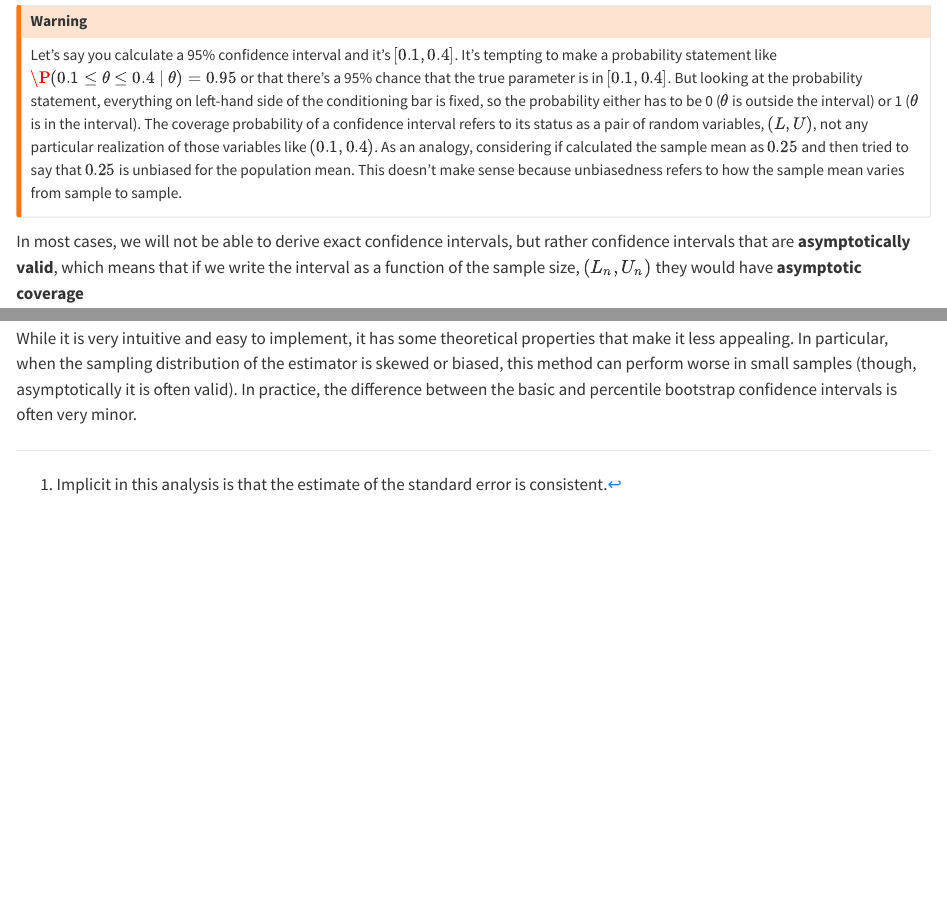
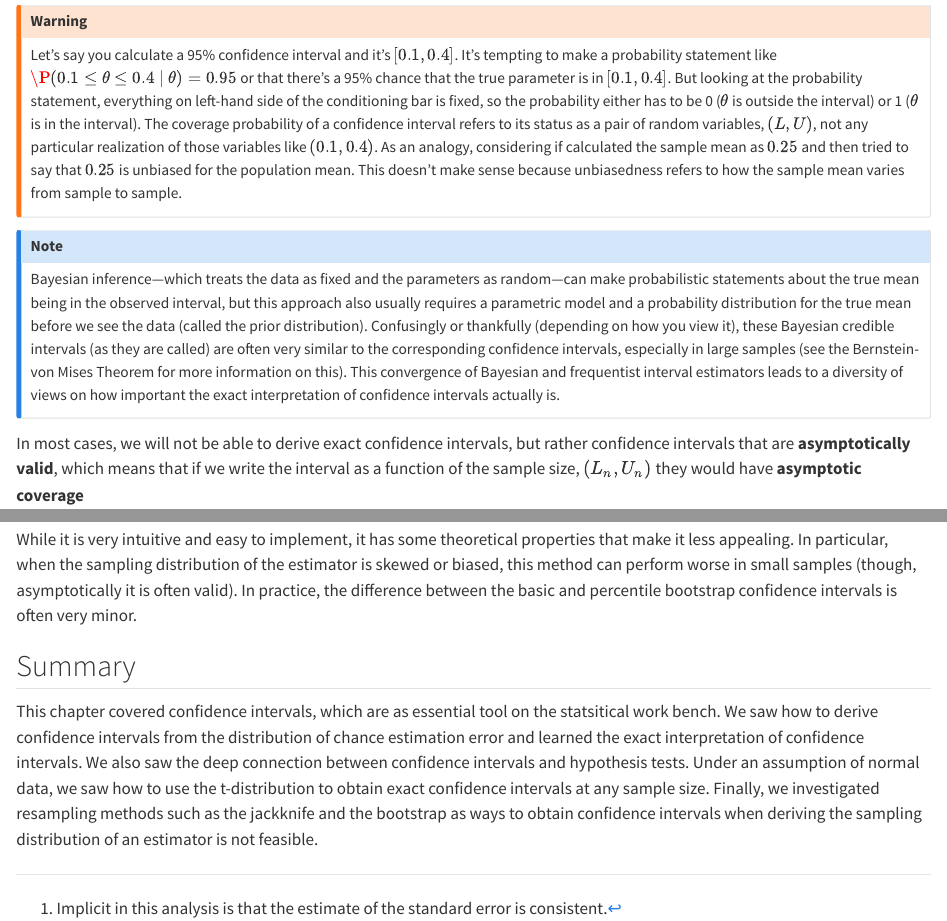
Before and after one commit to mattblackwell/gov2002-book, a Quarto document (confidence_intervals.qmd): the page in a window 1100 px wide, from 710 px down, and a second part further down, joined at a grey line. Rendered offline with R 4.5, knitr and Pandoc in place of Quarto, with nearby package versions.

Commit message:
bayesian note, summary

```diff
--- a/confidence_intervals.qmd
+++ b/confidence_intervals.qmd
@@ -22,6 +22,12 @@ So a confidence intervals is a random interval that has a particular guarantee a
 ::: {.callout-warning}
 
 Let's say you calculate a 95% confidence interval and it's $[0.1, 0.4]$. It's tempting to make a probability statement like $\P(0.1 \leq \theta \leq 0.4 \mid \theta) = 0.95$ or that there's a 95% chance that the true parameter is in $[0.1, 0.4]$. But looking at the probability statement, everything on left-hand side of the conditioning bar is fixed, so the probability either has to be 0 ($\theta$ is outside the interval) or 1 ($\theta$ is in the interval). The coverage probability of a confidence interval refers to its status as a pair of random variables, $(L, U)$, not any particular realization of those variables like $(0.1, 0.4)$. As an analogy, considering if calculated the sample mean as $0.25$ and then tried to say that $0.25$ is unbiased for the population mean. This doesn't make sense because unbiasedness refers to how the sample mean varies from sample to sample.
+
+:::
+
+::: {.callout-note}
+
+Bayesian inference---which treats the data as fixed and the parameters as random---can make probabilistic statements about the true mean being in the observed interval, but this approach also usually requires a parametric model and a probability distribution for the true mean before we see the data (called the prior distribution). Confusingly or thankfully (depending on how you view it), these Bayesian credible intervals (as they are called) are often very similar to the corresponding confidence intervals, especially in large samples (see the Bernstein-von Mises Theorem for more information on this). This convergence of Bayesian and frequentist interval estimators leads to a diversity of views on how important the exact interpretation of confidence intervals actually is.
 
 :::
 
@@ -463,3 +469,9 @@ $$ {#eq-perc-bootstrap-cis}
 :::
 
 While it is very intuitive and easy to implement, it has some theoretical properties that make it less appealing. In particular, when the sampling distribution of the estimator is skewed or biased, this method can perform worse in small samples (though, asymptotically it is often valid). In practice, the difference between the basic and percentile bootstrap confidence intervals is often very minor.
+
+
+
+## Summary
+
+This chapter covered confidence intervals, which are as essential tool on the statsitical work bench. We saw how to derive confidence intervals from the distribution of chance estimation error and learned the exact interpretation of confidence intervals. We also saw the deep connection between confidence intervals and hypothesis tests. Under an assumption of normal data, we saw how to use the t-distribution to obtain exact confidence intervals at any sample size. Finally, we investigated resampling methods such as the jackknife and the bootstrap as ways to obtain confidence intervals when deriving the sampling distribution of an estimator is not feasible.
```
Also changed, not shown: 1 other file.
